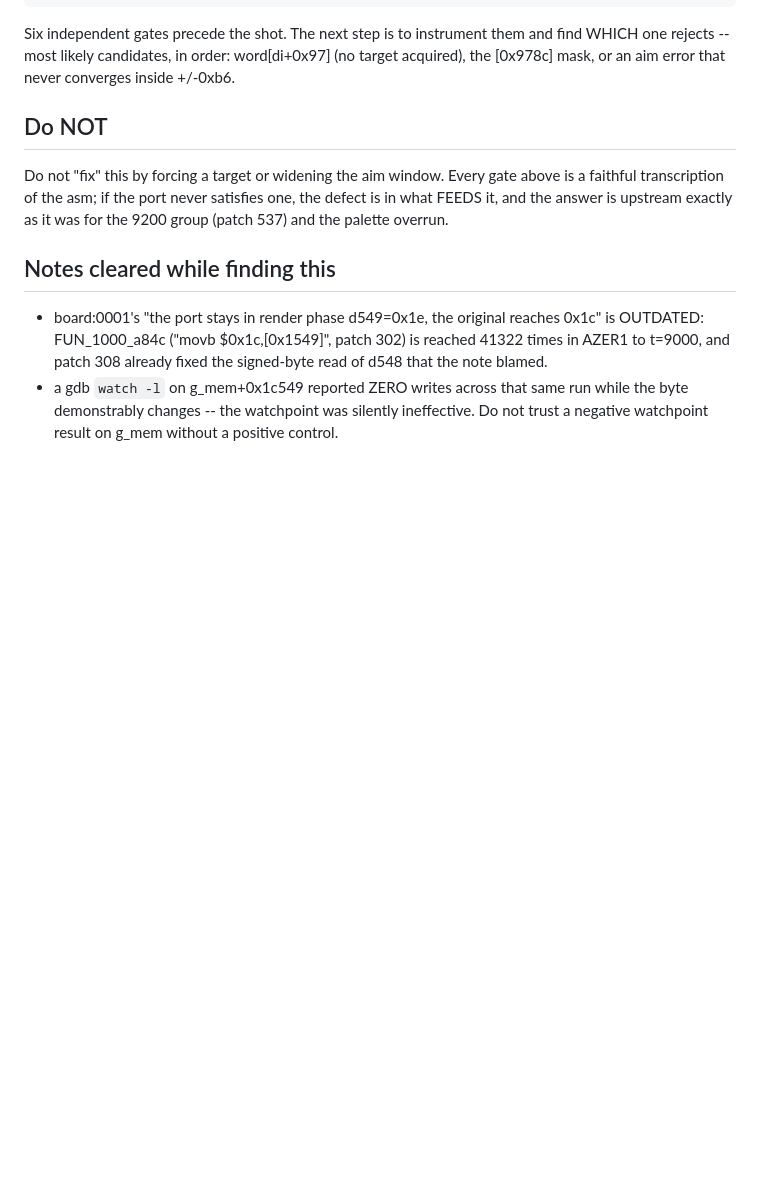
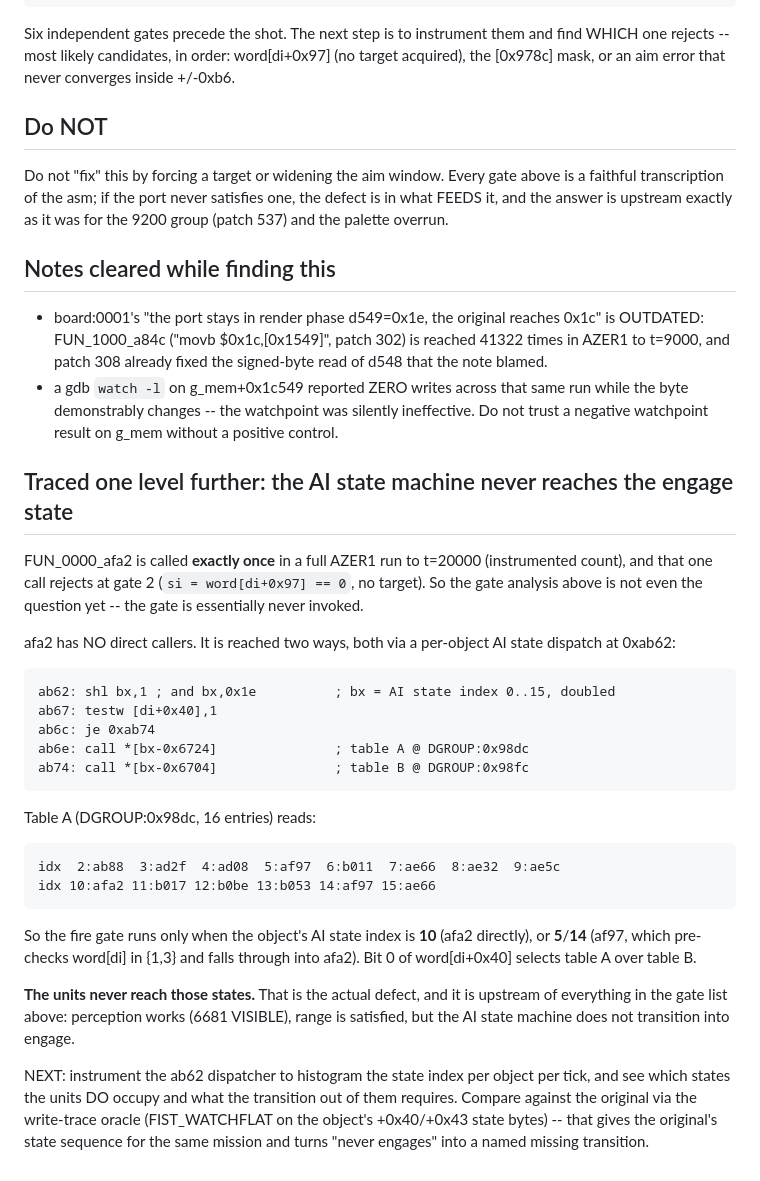
Before and after one commit to Weichwolf/wasm-fist, a Markdown page: board/open/0016_units-never-fire.md, the part around the change. Rendered like a GitHub page; blank space fills up the shorter version.

Commit message:
board:0016: traced one level deeper -- the AI state machine never reaches the engage state
FUN_0000_afa2 is called EXACTLY ONCE in a full AZER1 run to t=20000, and that call rejects with no
target.  So the six-gate analysis is premature: the gate is essentially never invoked.

afa2 has no direct callers; it is reached through the per-object AI state dispatch at 0xab62 --
"shl bx,1; and bx,0x1e; testw [di+0x40],1; call *[bx-0x6724]" (table A at DGROUP:0x98dc) or
"call *[bx-0x6704]" (table B at 0x98fc).  Table A reads
idx2:ab88 3:ad2f 4:ad08 5:af97 6:b011 7:ae66 8:ae32 9:ae5c 10:afa2 11:b017 12:b0be 13:b053 14:af97
15:ae66 -- so the fire gate runs only in AI state 10, or 5/14 via af97 which falls through into it.

The units never reach those states.  That is the defect, upstream of every gate listed before.
Perception works and range is satisfied; the state machine does not transition into engage.

Next: histogram the state index per object per tick at ab62, then compare against the original with the
write-trace oracle on the object's +0x40/+0x43 state bytes, turning "never engages" into a named
missing transition.

Co-Authored-By: Claude Opus 5 (1M context) <noreply@anthropic.com>
Claude-Session: https://claude.ai/code/session_016LRyqEhpk5KJ2pZxCjBf91

```diff
--- a/board/open/0016_units-never-fire.md
+++ b/board/open/0016_units-never-fire.md
@@ -64,3 +64,36 @@ answer is upstream exactly as it was for the 9200 group (patch 537) and the pale
   * a gdb `watch -l` on g_mem+0x1c549 reported ZERO writes across that same run while the byte
     demonstrably changes -- the watchpoint was silently ineffective.  Do not trust a negative
     watchpoint result on g_mem without a positive control.
+
+## Traced one level further: the AI state machine never reaches the engage state
+
+FUN_0000_afa2 is called **exactly once** in a full AZER1 run to t=20000 (instrumented count), and that
+one call rejects at gate 2 (`si = word[di+0x97] == 0`, no target).  So the gate analysis above is not
+even the question yet -- the gate is essentially never invoked.
+
+afa2 has NO direct callers.  It is reached two ways, both via a per-object AI state dispatch at 0xab62:
+
+    ab62: shl bx,1 ; and bx,0x1e          ; bx = AI state index 0..15, doubled
+    ab67: testw [di+0x40],1
+    ab6c: je 0xab74
+    ab6e: call *[bx-0x6724]               ; table A @ DGROUP:0x98dc
+    ab74: call *[bx-0x6704]               ; table B @ DGROUP:0x98fc
+
+Table A (DGROUP:0x98dc, 16 entries) reads:
+
+    idx  2:ab88  3:ad2f  4:ad08  5:af97  6:b011  7:ae66  8:ae32  9:ae5c
+    idx 10:afa2 11:b017 12:b0be 13:b053 14:af97 15:ae66
+
+So the fire gate runs only when the object's AI state index is **10** (afa2 directly), or **5**/**14**
+(af97, which pre-checks word[di] in {1,3} and falls through into afa2).  Bit 0 of word[di+0x40] selects
+table A over table B.
+
+**The units never reach those states.**  That is the actual defect, and it is upstream of everything in
+the gate list above: perception works (6681 VISIBLE), range is satisfied, but the AI state machine does
+not transition into engage.
+
+NEXT: instrument the ab62 dispatcher to histogram the state index per object per tick, and see which
+states the units DO occupy and what the transition out of them requires.  Compare against the original
+via the write-trace oracle (FIST_WATCHFLAT on the object's +0x40/+0x43 state bytes) -- that gives the
+original's state sequence for the same mission and turns "never engages" into a named missing
+transition.
```
